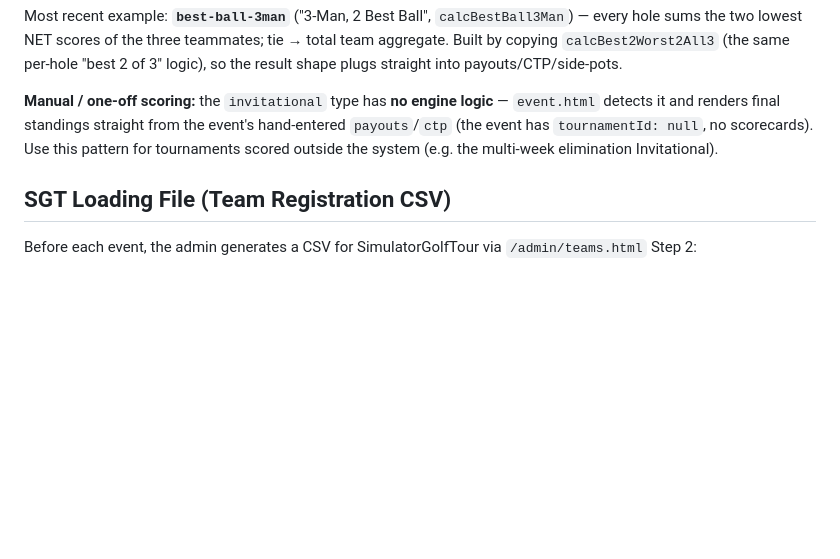
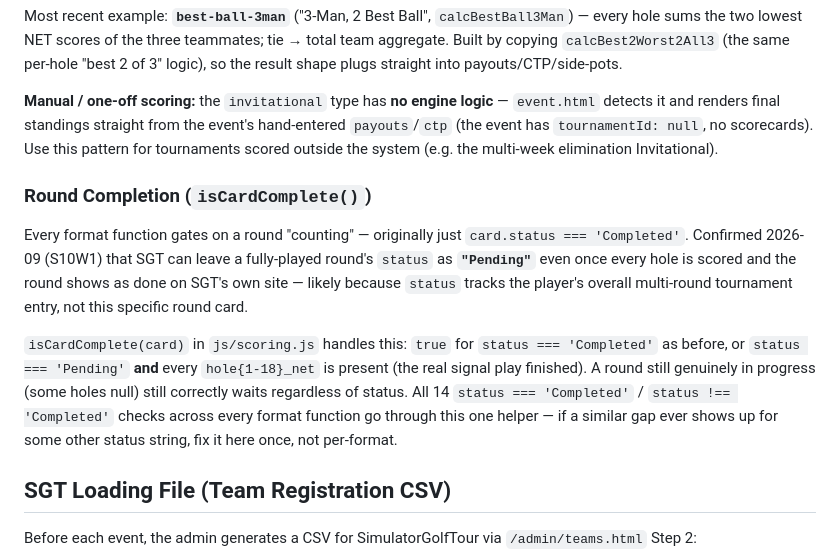
Before and after one commit to khilgend44/mashup-golf-tour, a Markdown page: ARCHITECTURE.md, the part around the change. Drawn GitHub-style; blank space fills up the shorter version.

Commit message:
docs: document isCardComplete() and the SGT Pending-status gap
Co-Authored-By: Claude Sonnet 5 <noreply@anthropic.com>

```diff
--- a/ARCHITECTURE.md
+++ b/ARCHITECTURE.md
@@ -334,6 +334,12 @@ Most recent example: **`best-ball-3man`** ("3-Man, 2 Best Ball", `calcBestBall3M
 
 **Manual / one-off scoring:** the `invitational` type has **no engine logic** — `event.html` detects it and renders final standings straight from the event's hand-entered `payouts`/`ctp` (the event has `tournamentId: null`, no scorecards). Use this pattern for tournaments scored outside the system (e.g. the multi-week elimination Invitational).
 
+### Round Completion (`isCardComplete()`)
+
+Every format function gates on a round "counting" — originally just `card.status === 'Completed'`. Confirmed 2026-09 (S10W1) that SGT can leave a fully-played round's `status` as **`"Pending"`** even once every hole is scored and the round shows as done on SGT's own site — likely because `status` tracks the player's overall multi-round tournament entry, not this specific round card.
+
+`isCardComplete(card)` in `js/scoring.js` handles this: `true` for `status === 'Completed'` as before, or `status === 'Pending'` **and** every `hole{1-18}_net` is present (the real signal play finished). A round still genuinely in progress (some holes null) still correctly waits regardless of status. All 14 `status === 'Completed'` / `status !== 'Completed'` checks across every format function go through this one helper — if a similar gap ever shows up for some other status string, fix it here once, not per-format.
+
 ## SGT Loading File (Team Registration CSV)
 
 Before each event, the admin generates a CSV for SimulatorGolfTour via `/admin/teams.html` Step 2:
```
